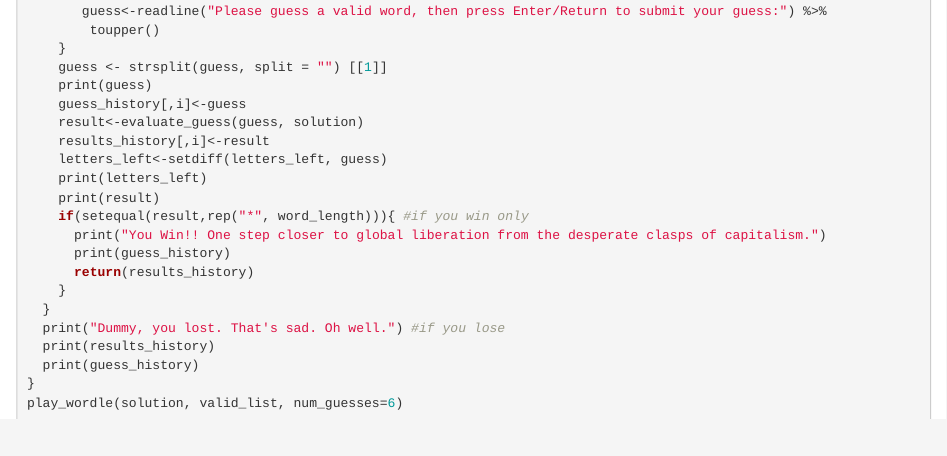
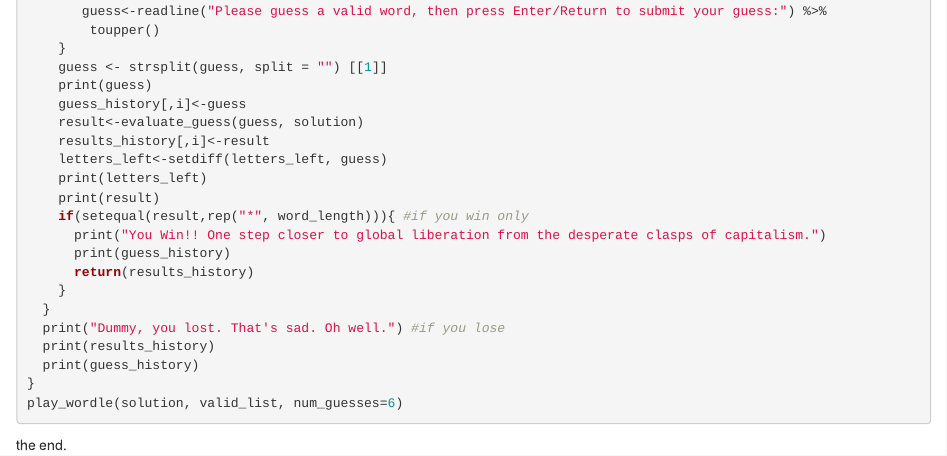
Before and after one commit to slcornett/SLC_Week_04_Challege, an R Markdown document (Wordle.Rmd): the page in a window 1100 px wide, from 1800 px down. Rendered offline with R 4.5, knitr and Pandoc, with nearby package versions; the code chunks are not run, so their results and figures are left out.

Commit message:
Savvy's Wordle Challenge, compeleted.

````diff
--- a/Wordle.Rmd
+++ b/Wordle.Rmd
@@ -118,3 +118,4 @@ play_wordle <- function(solution, valid_list, num_guesses=6){
 }
 play_wordle(solution, valid_list, num_guesses=6)
 ```
+the end.
````
